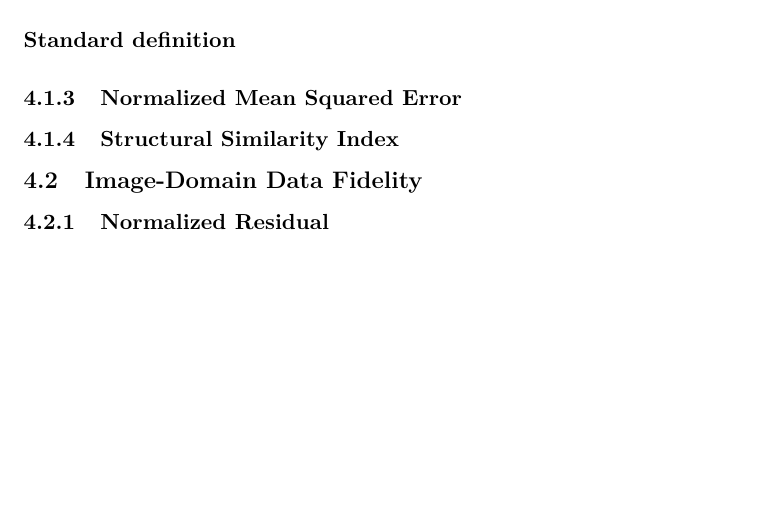
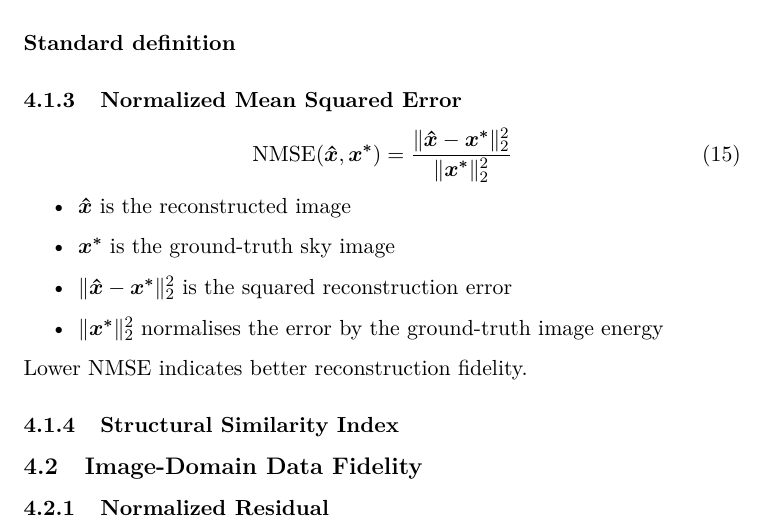
Before and after one commit to tommyrharper/ri-reproducibility, a LaTeX document (latex/metrics.tex): part of page 7 of 10, cut so that both start at the same text, the shorter picture padded with empty space. Compiled offline with pdfLaTeX.

Commit message:
feat: NMSE added

```diff
--- a/latex/metrics.tex
+++ b/latex/metrics.tex
@@ -183,6 +183,22 @@ The high-scoring samples identify regions of observing conditions where R2D2, CL
 
 \subsubsection{Normalized Mean Squared Error}
 
+\begin{equation}
+    \operatorname{NMSE}(\estimate, \true)
+    =
+    \frac{\|\estimate - \true\|_2^2}
+    {\|\true\|_2^2}
+\end{equation}
+
+\begin{itemize}
+    \item $\estimate$ is the reconstructed image
+    \item $\true$ is the ground-truth sky image
+    \item $\|\estimate - \true\|_2^2$ is the squared reconstruction error
+    \item $\|\true\|_2^2$ normalises the error by the ground-truth image energy
+\end{itemize}
+
+Lower NMSE indicates better reconstruction fidelity.
+
 \subsubsection{Structural Similarity Index}
 
 \subsection{Image-Domain Data Fidelity}
```
